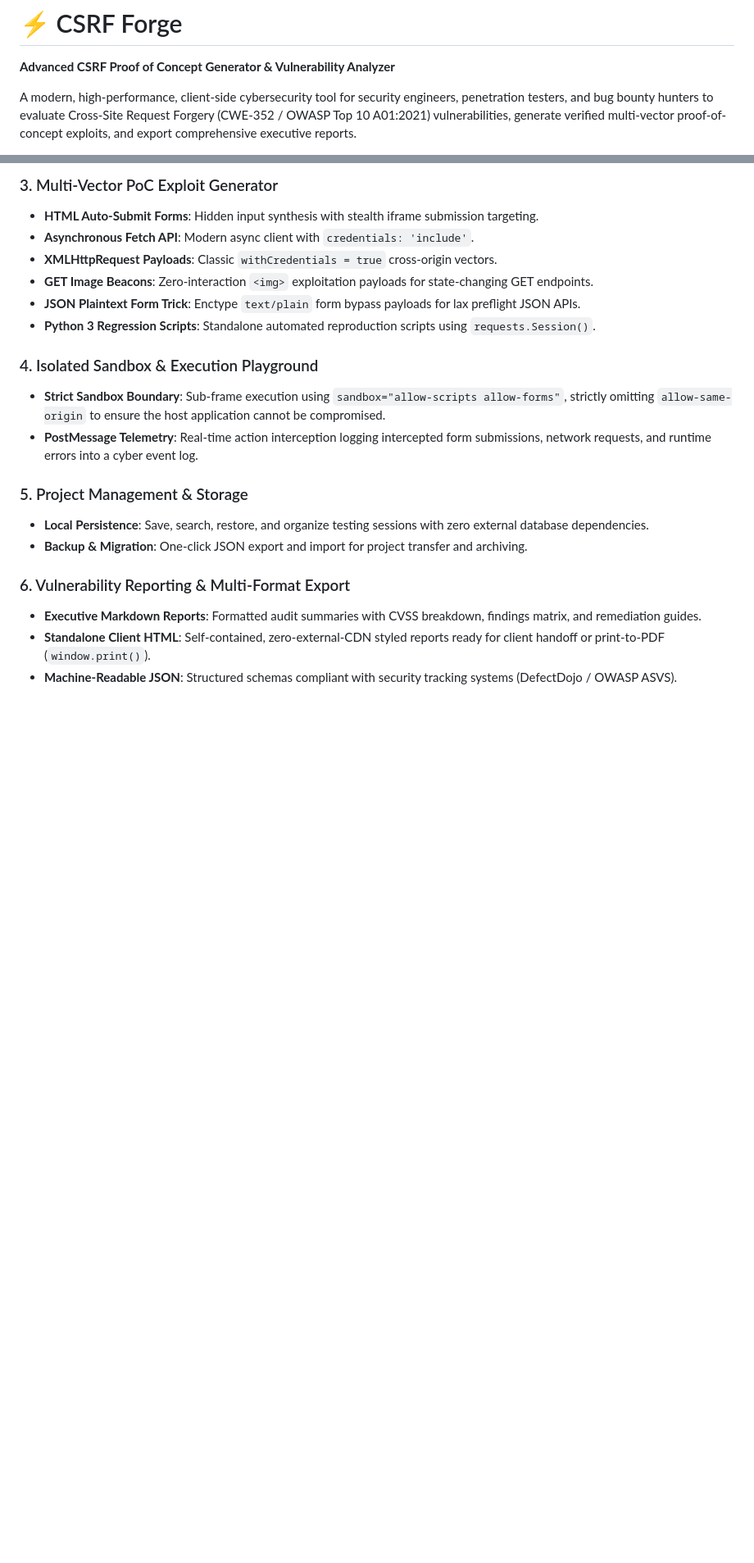
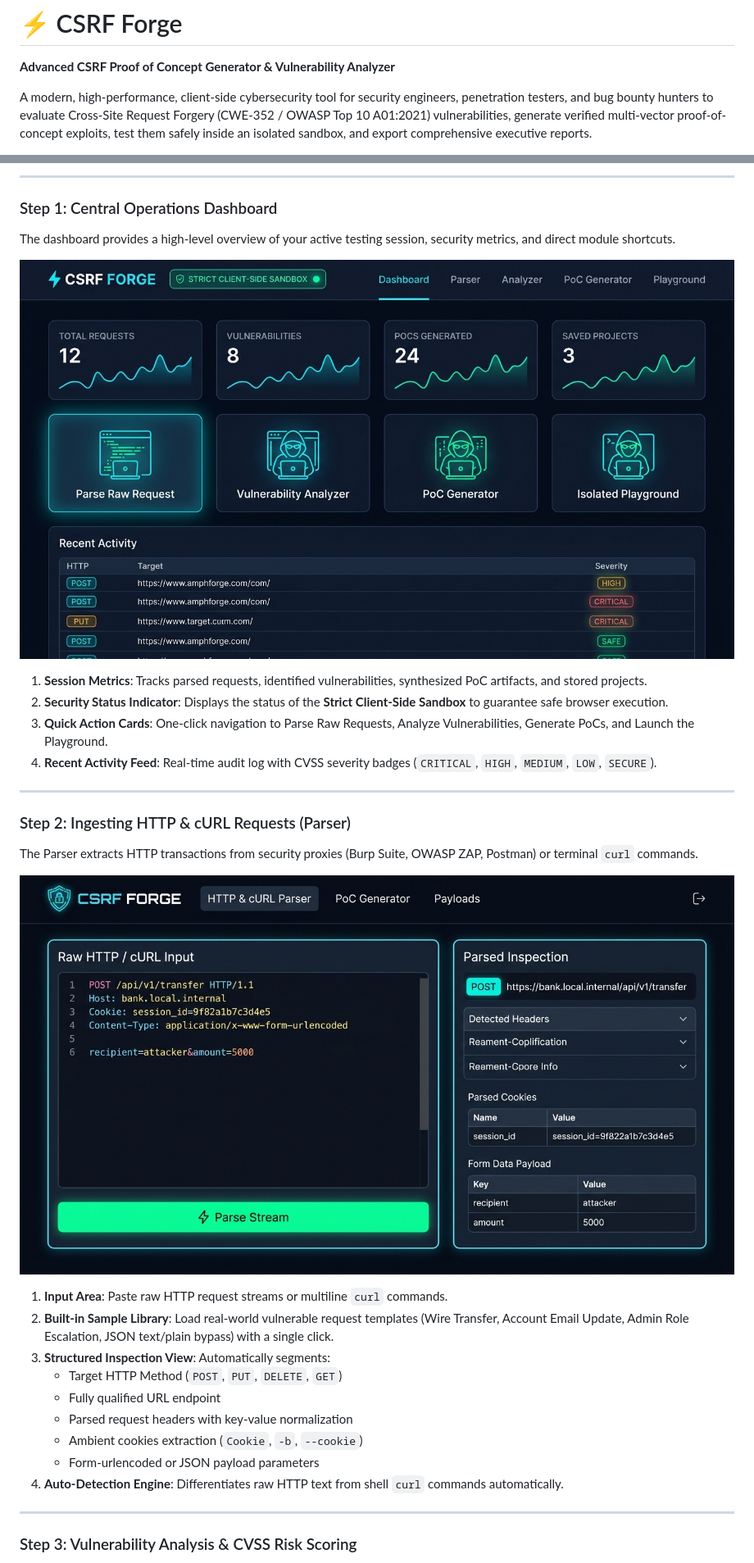
Before and after one commit to syedrakesh/csrf-forge, a Markdown page: README.md, 2 parts joined by grey strips. Shown at 82% size. Drawn GitHub-style; pictures changed too: docs/images/dashboard.jpg (added), docs/images/parser.jpg (added); blank space fills up the shorter version.

Commit message:
docs(readme): add step-by-step walkthrough with screenshots and sarif/websocket enhancements

```diff
--- a/README.md
+++ b/README.md
@@ -2,7 +2,7 @@
 
 **Advanced CSRF Proof of Concept Generator & Vulnerability Analyzer**
 
-A modern, high-performance, client-side cybersecurity tool for security engineers, penetration testers, and bug bounty hunters to evaluate Cross-Site Request Forgery (CWE-352 / OWASP Top 10 A01:2021) vulnerabilities, generate verified multi-vector proof-of-concept exploits, and export comprehensive executive reports.
+A modern, high-performance, client-side cybersecurity tool for security engineers, penetration testers, and bug bounty hunters to evaluate Cross-Site Request Forgery (CWE-352 / OWASP Top 10 A01:2021) vulnerabilities, generate verified multi-vector proof-of-concept exploits, test them safely inside an isolated sandbox, and export comprehensive executive reports.
 
 ![TypeScript](https://img.shields.io/badge/TypeScript-5.6-blue?logo=typescript)
 ![React](https://img.shields.io/badge/React-18.3-61dafb?logo=react)
@@ -37,21 +36,36 @@ A modern, high-performance, client-side cybersecurity tool for security engineer
 
-### 3. Multi-Vector PoC Exploit Generator
-- **HTML Auto-Submit Forms**: Hidden input synthesis with stealth iframe submission targeting.
-- **Asynchronous Fetch API**: Modern async client with `credentials: 'include'`.
-- **XMLHttpRequest Payloads**: Classic `withCredentials = true` cross-origin vectors.
-- **GET Image Beacons**: Zero-interaction `<img>` exploitation payloads for state-changing GET endpoints.
-- **JSON Plaintext Form Trick**: Enctype `text/plain` form bypass payloads for lax preflight JSON APIs.
-- **Python 3 Regression Scripts**: Standalone automated reproduction scripts using `requests.Session()`.
+---
 
-### 4. Isolated Sandbox & Execution Playground
-- **Strict Sandbox Boundary**: Sub-frame execution using `sandbox="allow-scripts allow-forms"`, strictly omitting `allow-same-origin` to ensure the host application cannot be compromised.
-- **PostMessage Telemetry**: Real-time action interception logging intercepted form submissions, network requests, and runtime errors into a cyber event log.
+### Step 1: Central Operations Dashboard
 
-### 5. Project Management & Storage
-- **Local Persistence**: Save, search, restore, and organize testing sessions with zero external database dependencies.
-- **Backup & Migration**: One-click JSON export and import for project transfer and archiving.
+The dashboard provides a high-level overview of your active testing session, security metrics, and direct module shortcuts.
 
-### 6. Vulnerability Reporting & Multi-Format Export
-- **Executive Markdown Reports**: Formatted audit summaries with CVSS breakdown, findings matrix, and remediation guides.
-- **Standalone Client HTML**: Self-contained, zero-external-CDN styled reports ready for client handoff or print-to-PDF (`window.print()`).
-- **Machine-Readable JSON**: Structured schemas compliant with security tracking systems (DefectDojo / OWASP ASVS).
+![CSRF Forge Dashboard](docs/images/dashboard.jpg)
+
+1. **Session Metrics**: Tracks parsed requests, identified vulnerabilities, synthesized PoC artifacts, and stored projects.
+2. **Security Status Indicator**: Displays the status of the **Strict Client-Side Sandbox** to guarantee safe browser execution.
+3. **Quick Action Cards**: One-click navigation to Parse Raw Requests, Analyze Vulnerabilities, Generate PoCs, and Launch the Playground.
+4. **Recent Activity Feed**: Real-time audit log with CVSS severity badges (`CRITICAL`, `HIGH`, `MEDIUM`, `LOW`, `SECURE`).
+
+---
+
+### Step 2: Ingesting HTTP & cURL Requests (Parser)
+
+The Parser extracts HTTP transactions from security proxies (Burp Suite, OWASP ZAP, Postman) or terminal `curl` commands.
+
+![HTTP and cURL Parser](docs/images/parser.jpg)
+
+1. **Input Area**: Paste raw HTTP request streams or multiline `curl` commands.
+2. **Built-in Sample Library**: Load real-world vulnerable request templates (Wire Transfer, Account Email Update, Admin Role Escalation, JSON text/plain bypass) with a single click.
+3. **Structured Inspection View**: Automatically segments:
+   - Target HTTP Method (`POST`, `PUT`, `DELETE`, `GET`)
+   - Fully qualified URL endpoint
+   - Parsed request headers with key-value normalization
+   - Ambient cookies extraction (`Cookie`, `-b`, `--cookie`)
+   - Form-urlencoded or JSON payload parameters
+4. **Auto-Detection Engine**: Differentiates raw HTTP text from shell `curl` commands automatically.
+
+---
+
+### Step 3: Vulnerability Analysis & CVSS Risk Scoring
+
```
Also changed, not shown: other parts of README.md (+66 -16 lines), docs/images/analyzer-playground.jpg (added), 11 other files.
